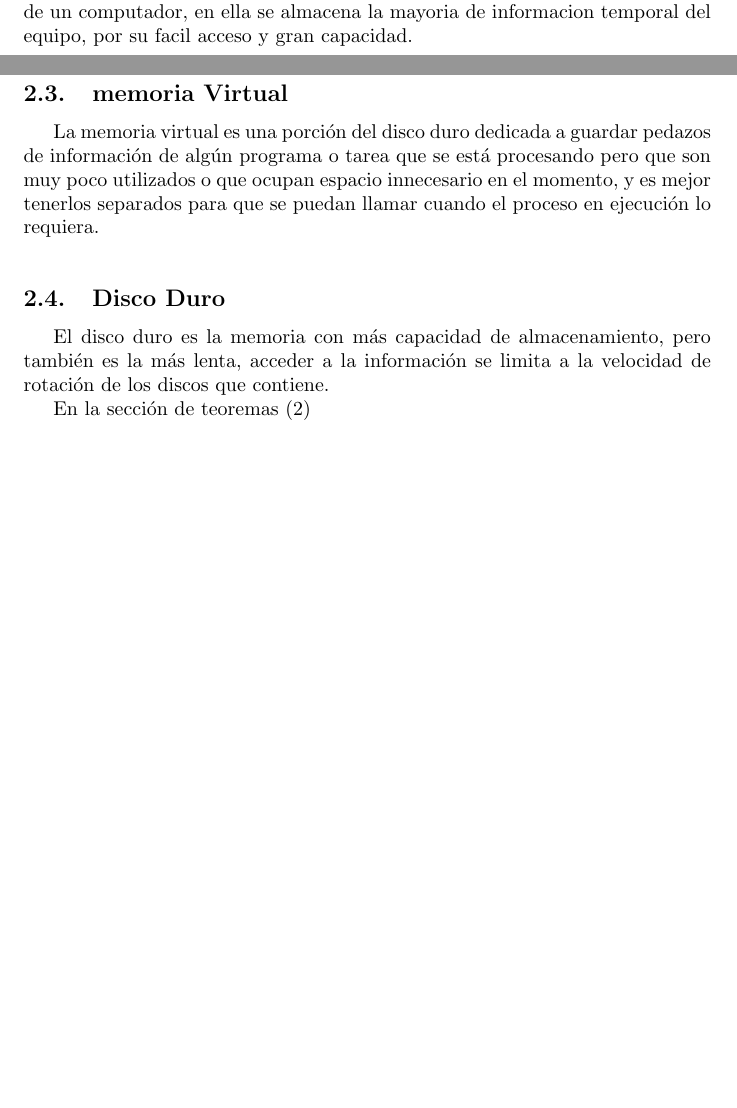
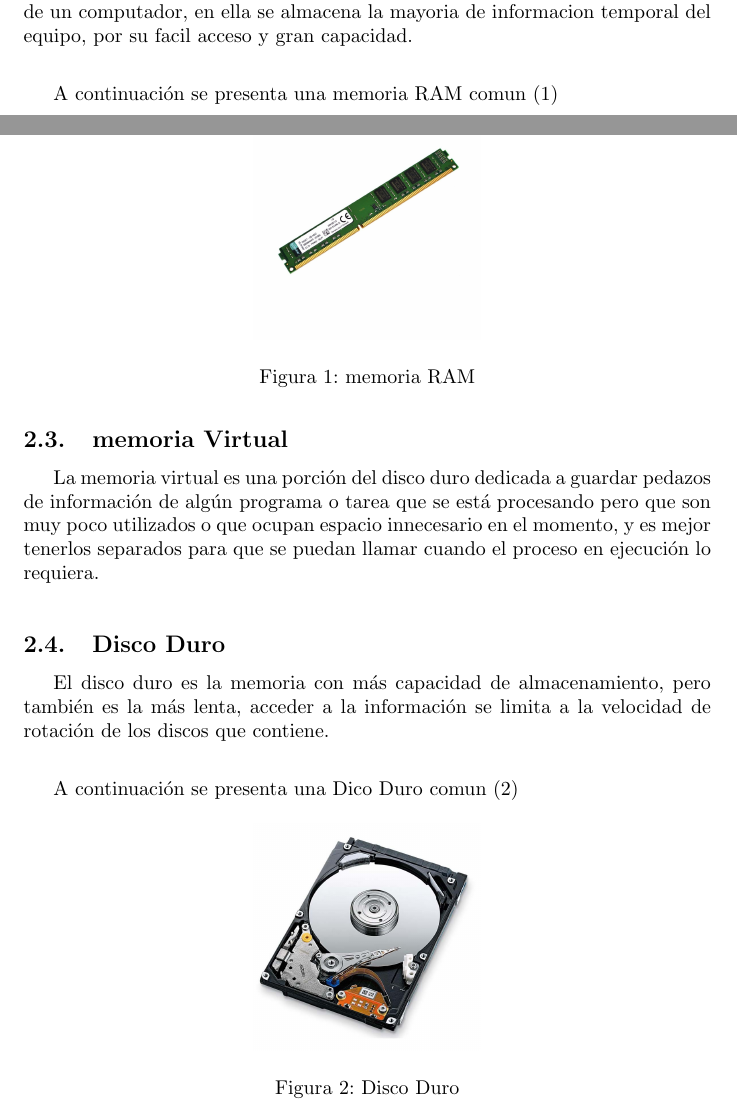
Before and after one commit to diegozuluaga737/taller-memoria, a LaTeX document (main.tex): two parts of pages 2 and 3 of 3 before the commit and two parts of pages 2 and 3 of 4 after it, joined at a grey line, cut so that both start at the same text, the shorter picture padded with empty space. Compiled offline with pdfLaTeX.

Commit message:
se agregaron dos imagenes al punto dos

```diff
--- a/main.tex
+++ b/main.tex
@@ -58,6 +58,17 @@ la memoria cache es más rápida que la memoria RAM a costa de tener menos capac
 
 La memoria RAM es en lo que piensas cuando te mencionan la memoria de un computador, en ella se almacena la mayoria de informacion temporal del equipo, por su facil acceso y gran capacidad.
 
+\vspace{0.6cm}
+
+A continuación se presenta una memoria RAM comun (\ref{fig:RAM})
+
+\begin{figure}[h]
+\includegraphics[width=4cm]{RAM.jpg}
+\centering
+\caption{memoria RAM}
+\label{fig:RAM}
+\end{figure}
+
 \vspace{0.3cm}
 
 \subsection{memoria Virtual}
@@ -70,9 +81,18 @@ La memoria virtual es una porción del disco duro dedicada a guardar pedazos de
 
 El disco duro es la memoria con más capacidad de almacenamiento, pero también es la más lenta, acceder a la información se limita a la velocidad de rotación de los discos que contiene.
 
+\vspace{0.6cm}
+
+A continuación se presenta una Dico Duro comun (\ref{fig:discoduro})
+
+\begin{figure}[h]
+\includegraphics[width=4cm]{discoduro.png}
+\centering
+\caption{Disco Duro}
+\label{fig:discoduro}
+\end{figure}
 
 
-En la sección de teoremas (\ref{contenido})
 
 \section{Conclusión} \label{conclulsion}
 
```
Also changed, not shown: images/RAM.jpg (added), images/discoduro.png (added), plantilla_zip__Unzipped_Files__20200903T141156Z_001 (1).pdf.
